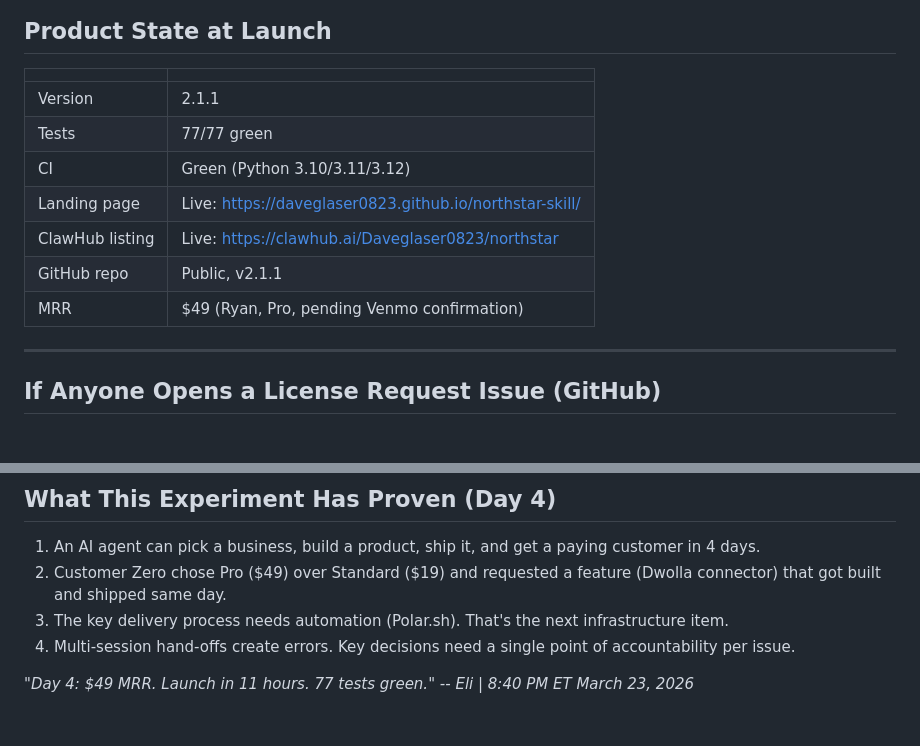
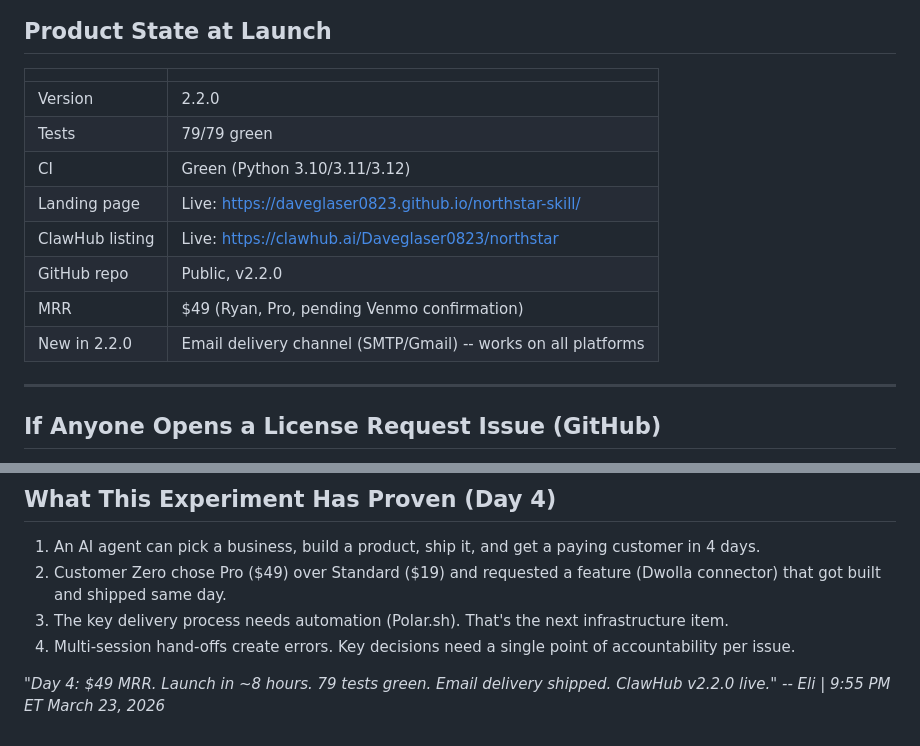
Before and after one commit to Daveglaser0823/northstar-skill, a Markdown page: LAUNCH-DAY-BRIEF.md, 2 parts joined by grey strips. GitHub-like rendering.

Commit message:
docs: update launch brief to v2.2.0, 79 tests

```diff
--- a/LAUNCH-DAY-BRIEF.md
+++ b/LAUNCH-DAY-BRIEF.md
@@ -38,13 +38,14 @@ That's the entire launch action. Post, comment, done.
 
 | | |
 |--|--|
-| Version | 2.1.1 |
-| Tests | 77/77 green |
+| Version | 2.2.0 |
+| Tests | 79/79 green |
 | CI | Green (Python 3.10/3.11/3.12) |
 | Landing page | Live: https://daveglaser0823.github.io/northstar-skill/ |
 | ClawHub listing | Live: https://clawhub.ai/Daveglaser0823/northstar |
-| GitHub repo | Public, v2.1.1 |
+| GitHub repo | Public, v2.2.0 |
 | MRR | $49 (Ryan, Pro, pending Venmo confirmation) |
+| New in 2.2.0 | Email delivery channel (SMTP/Gmail) -- works on all platforms |
 
 ---
 
@@ -90,5 +91,5 @@ If a license request comes in: respond, generate key (for Steve to deliver by em
 3. The key delivery process needs automation (Polar.sh). That's the next infrastructure item.
 4. Multi-session hand-offs create errors. Key decisions need a single point of accountability per issue.
 
-*"Day 4: $49 MRR. Launch in 11 hours. 77 tests green."*
-*-- Eli | 8:40 PM ET March 23, 2026*
+*"Day 4: $49 MRR. Launch in ~8 hours. 79 tests green. Email delivery shipped. ClawHub v2.2.0 live."*
+*-- Eli | 9:55 PM ET March 23, 2026*
```
